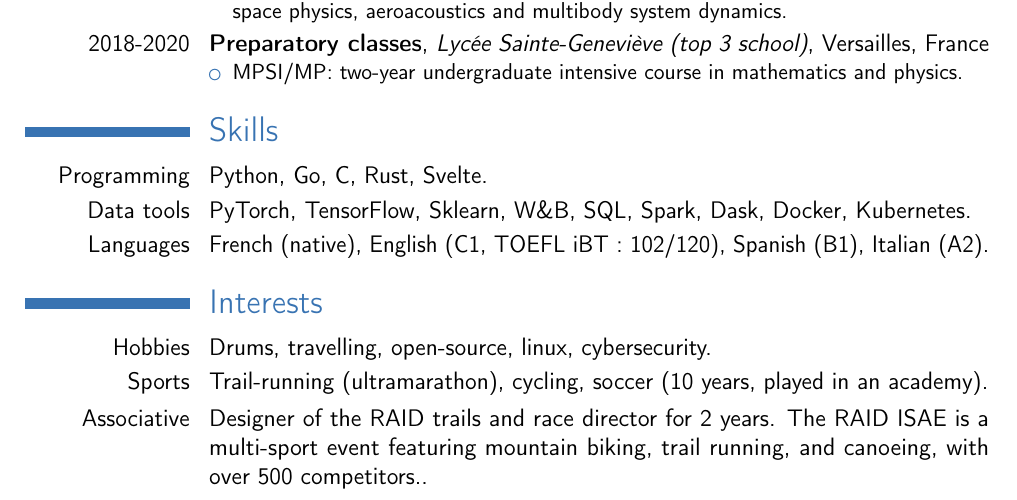
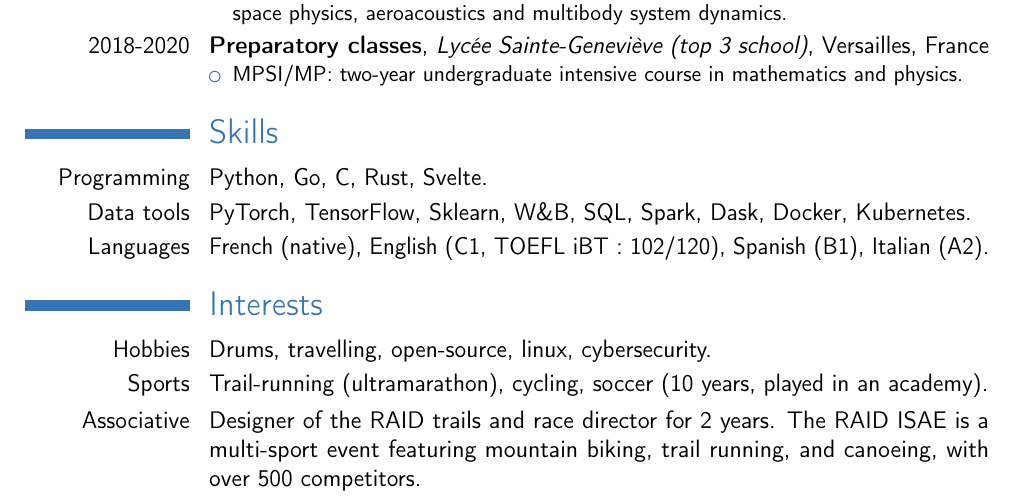
Before and after one commit to accoumar12/resume, a LaTeX CV (resume_ACCOU_Martin.tex): part of the page, cut so that both start at the same text. Compiled offline with pdfLaTeX.

Commit message:
fix: remove trailing .

```diff
--- a/resume_ACCOU_Martin.tex
+++ b/resume_ACCOU_Martin.tex
@@ -89,7 +89,7 @@
 
 \cvitem{Associative}{
 Designer of the RAID trails and race director for 2 years.
-The \href{https://www.raidisae.fr/}{RAID ISAE} is a multi-sport event featuring mountain biking, trail running, and canoeing, with over 500 competitors..
+The \href{https://www.raidisae.fr/}{RAID ISAE} is a multi-sport event featuring mountain biking, trail running, and canoeing, with over 500 competitors.
 }
 
 \end{document}
```
